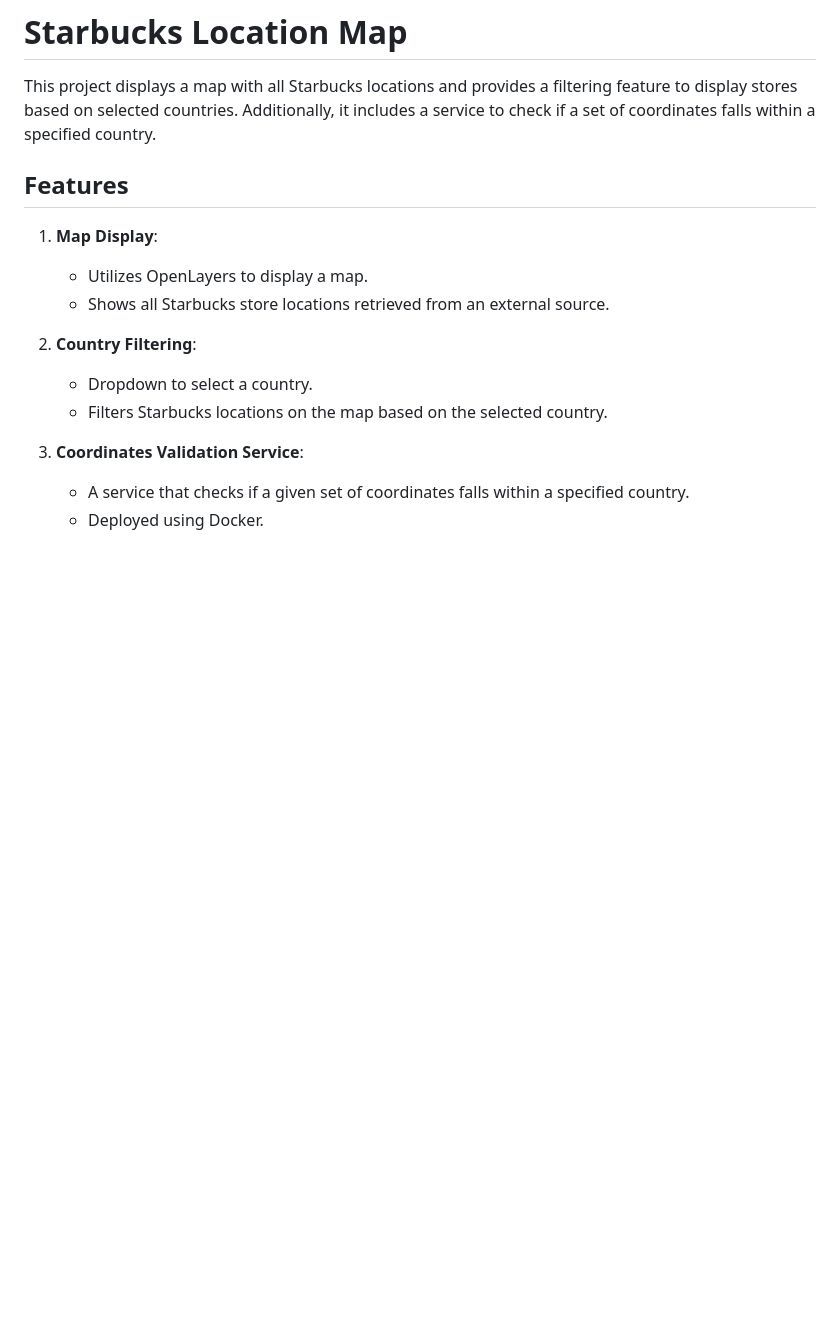
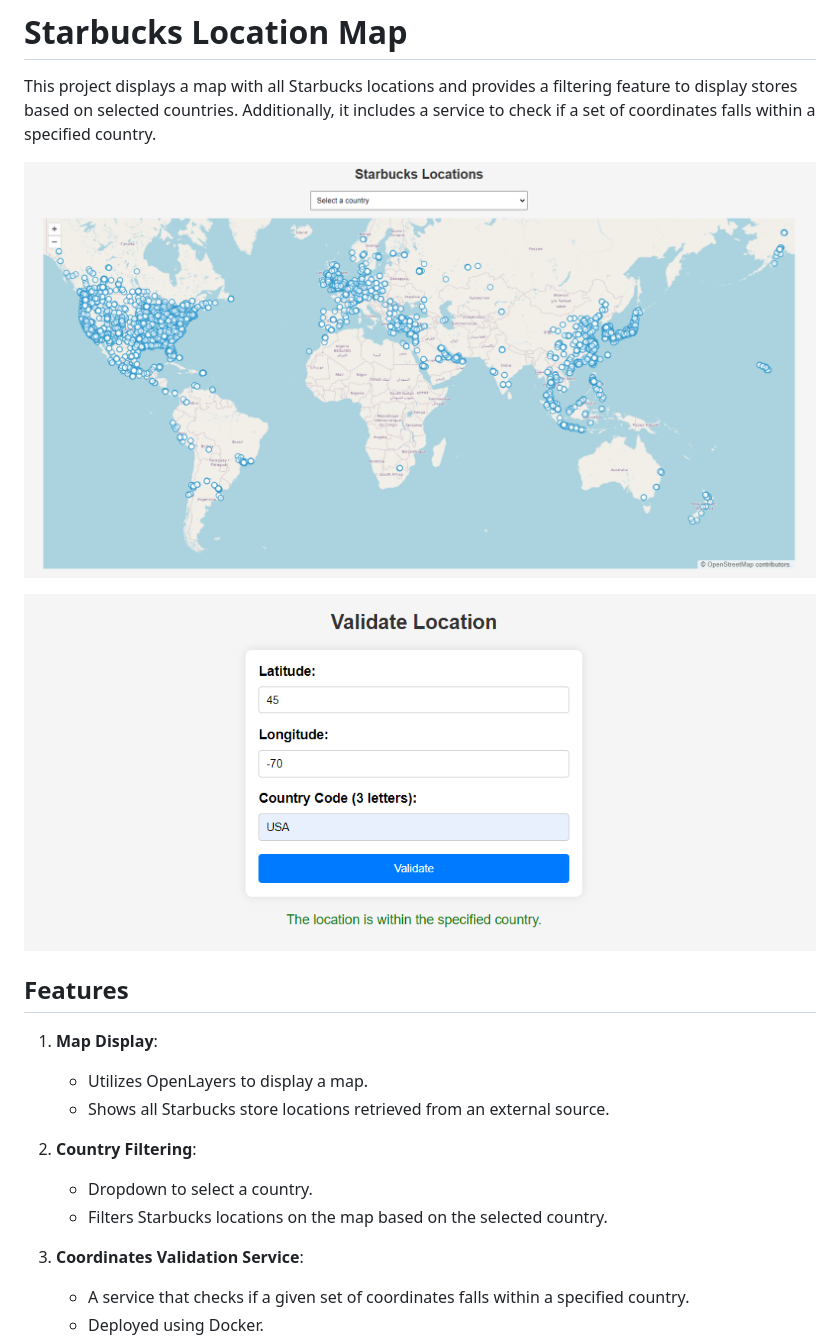
Before and after one commit to oferGavrilov/starbucks-map, a Markdown page: README.md, the part around the change. GitHub-like rendering; pictures changed too: screenshots/map.png (added), screenshots/validate-service.png (added); blank space fills up the shorter version.

Commit message:
update readme file with images

```diff
--- a/README.md
+++ b/README.md
@@ -1,6 +1,11 @@
 # Starbucks Location Map
 
 This project displays a map with all Starbucks locations and provides a filtering feature to display stores based on selected countries. Additionally, it includes a service to check if a set of coordinates falls within a specified country.
+
+
+![Screenshot of the Starbucks Location Map](./screenshots/map.png)
+
+![Screenshot of the validation service](./screenshots/validate-service.png)
 
 ## Features
 
```
